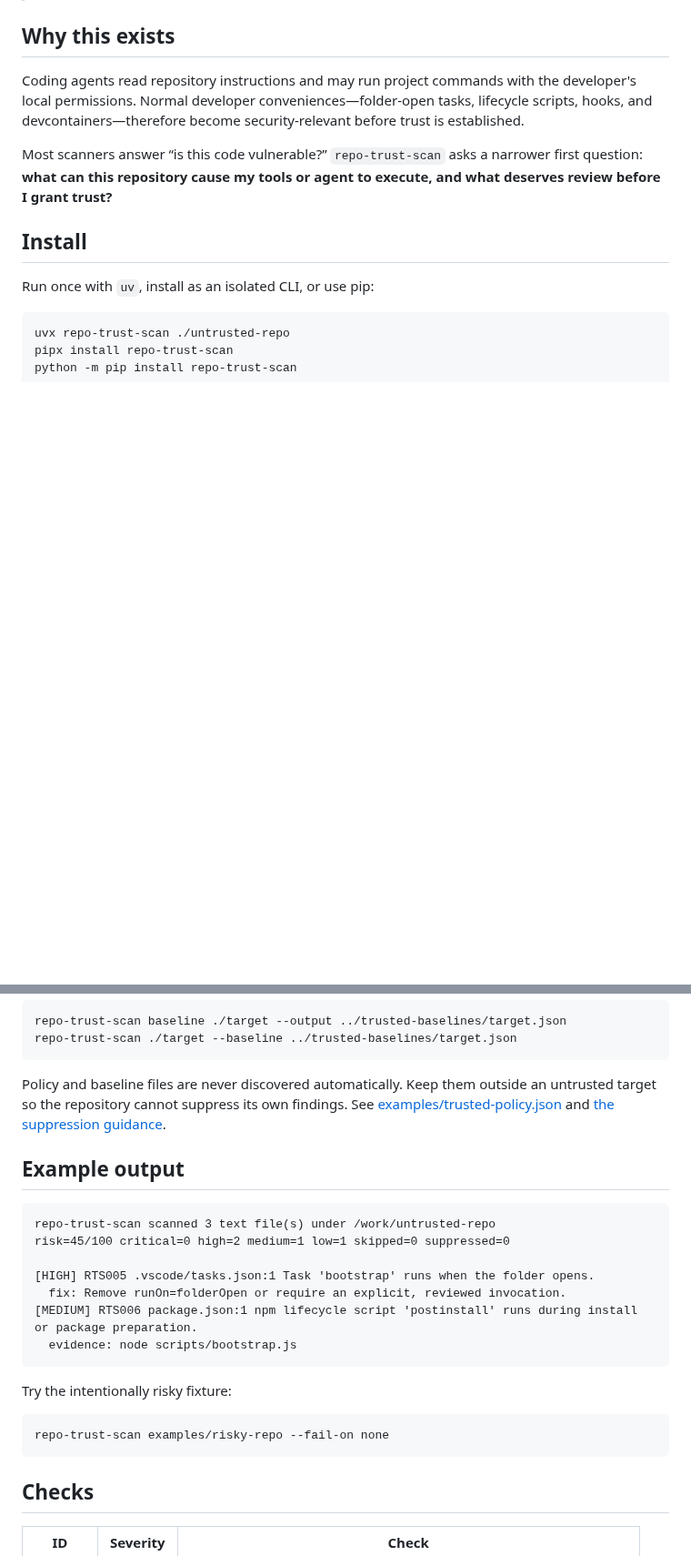
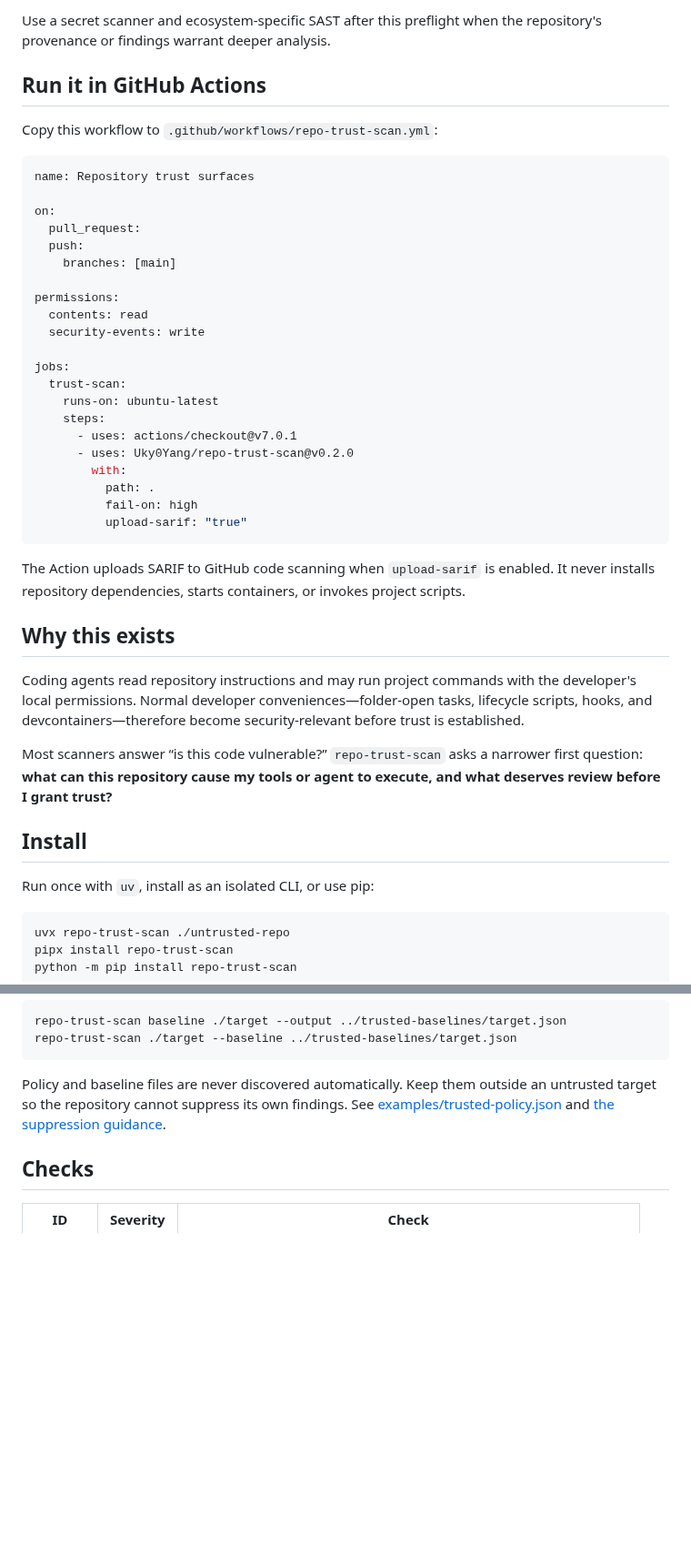
Before and after one commit to Uky0Yang/repo-trust-scan, a Markdown page: README.md, 2 parts joined by grey strips. Shown at 91% size. Rendered like a GitHub page; blank space fills up the shorter version.

````diff
--- a/README.md
+++ b/README.md
@@ -19,3 +55,34 @@ uvx repo-trust-scan ./untrusted-repo
+Use a secret scanner and ecosystem-specific SAST after this preflight when the repository's provenance or findings warrant deeper analysis.
+
+## Run it in GitHub Actions
+
+Copy this workflow to `.github/workflows/repo-trust-scan.yml`:
+
+```yaml
+name: Repository trust surfaces
+
+on:
+  pull_request:
+  push:
+    branches: [main]
+
+permissions:
+  contents: read
+  security-events: write
+
+jobs:
+  trust-scan:
+    runs-on: ubuntu-latest
+    steps:
+      - uses: actions/checkout@v7.0.1
+      - uses: Uky0Yang/repo-trust-scan@v0.2.0
+        with:
+          path: .
+          fail-on: high
+          upload-sarif: "true"
+```
+
+The Action uploads SARIF to GitHub code scanning when `upload-sarif` is enabled. It never installs repository dependencies, starts containers, or invokes project scripts.
 
 ## Why this exists
 
@@ -82,24 +149,6 @@ repo-trust-scan ./target --baseline ../trusted-baselines/target.json
 
 Policy and baseline files are never discovered automatically. Keep them outside an untrusted target so the repository cannot suppress its own findings. See [examples/trusted-policy.json](examples/trusted-policy.json) and [the suppression guidance](docs/rules.md#suppression).
 
-## Example output
-
-```text
-repo-trust-scan scanned 3 text file(s) under /work/untrusted-repo
-risk=45/100 critical=0 high=2 medium=1 low=1 skipped=0 suppressed=0
-
-[HIGH] RTS005 .vscode/tasks.json:1 Task 'bootstrap' runs when the folder opens.
-  fix: Remove runOn=folderOpen or require an explicit, reviewed invocation.
-[MEDIUM] RTS006 package.json:1 npm lifecycle script 'postinstall' runs during install or package preparation.
-  evidence: node scripts/bootstrap.js
-```
-
-Try the intentionally risky fixture:
-
-```bash
-repo-trust-scan examples/risky-repo --fail-on none
-```
-
 ## Checks
 
 | ID | Severity | Check |
````
Also changed, not shown: other parts of README.md (+40 -32 lines), docs/assets/social-preview.png (added), docs/assets/terminal-demo.gif (added).
